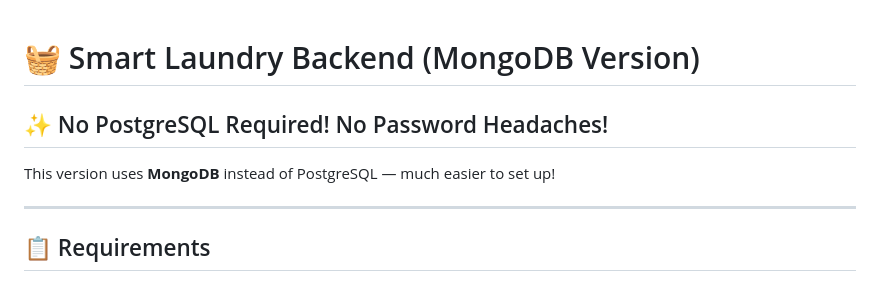
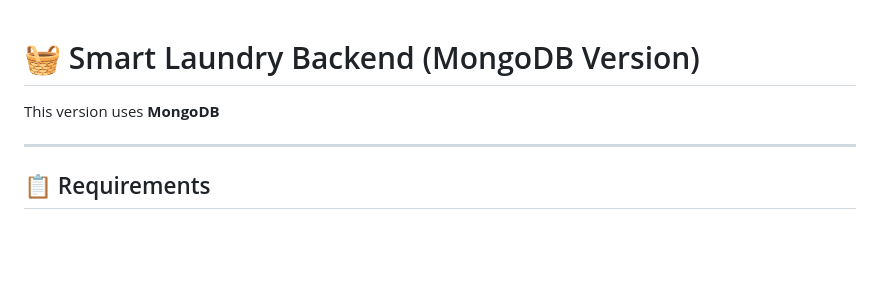
Before and after one commit to akhilspramod1-spec/Smart-laundry, a Markdown page: README.md, the part around the change. Rendered like a GitHub page; blank space fills up the shorter version.

Commit message:
Update README to highlight MongoDB usage
Removed PostgreSQL mention and emphasized MongoDB usage.

```diff
--- a/README.md
+++ b/README.md
@@ -1,8 +1,8 @@
 # 🧺 Smart Laundry Backend (MongoDB Version)
 
-## ✨ No PostgreSQL Required! No Password Headaches!
 
-This version uses **MongoDB** instead of PostgreSQL — much easier to set up!
+
+This version uses **MongoDB**
 
 ---
 
```
